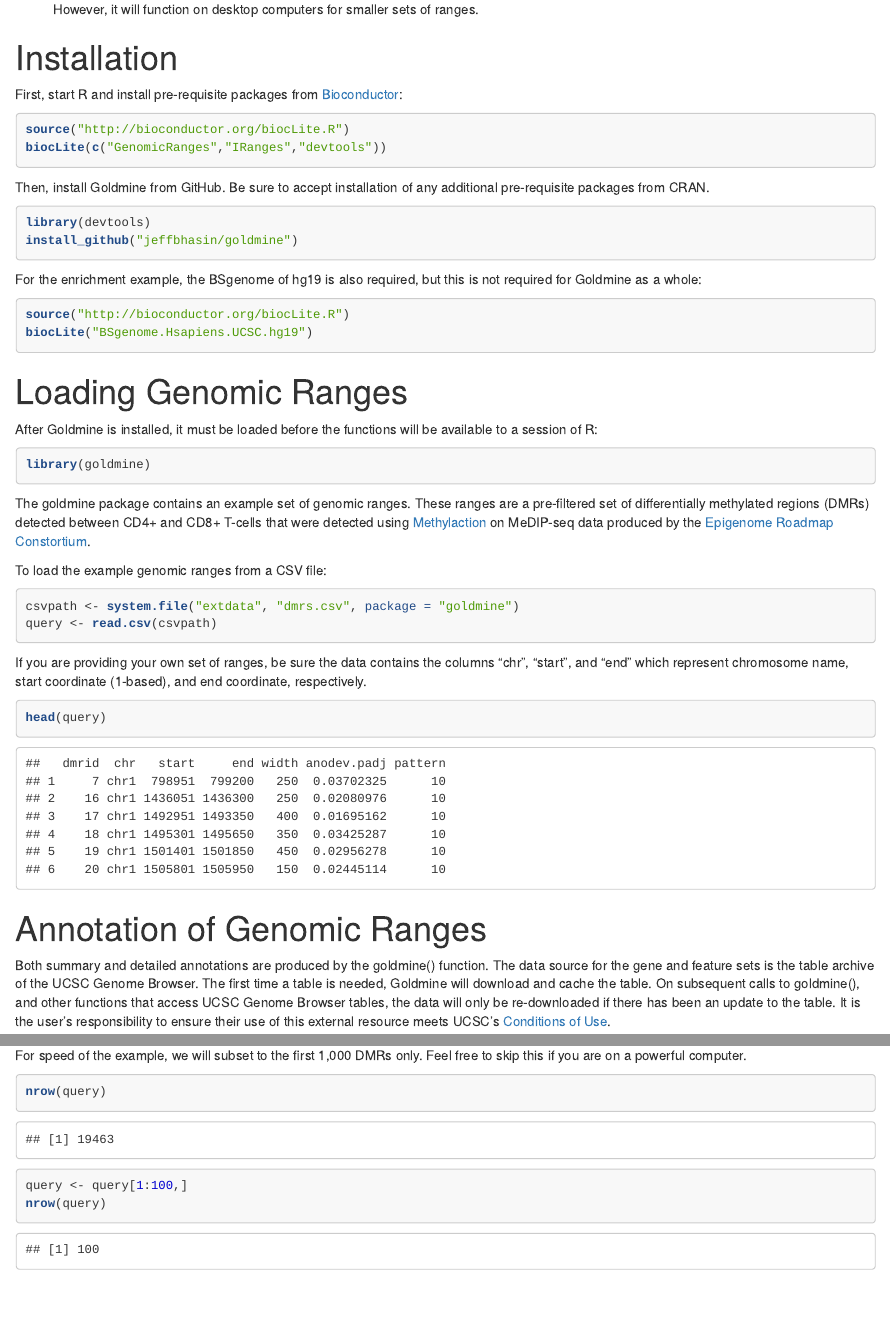
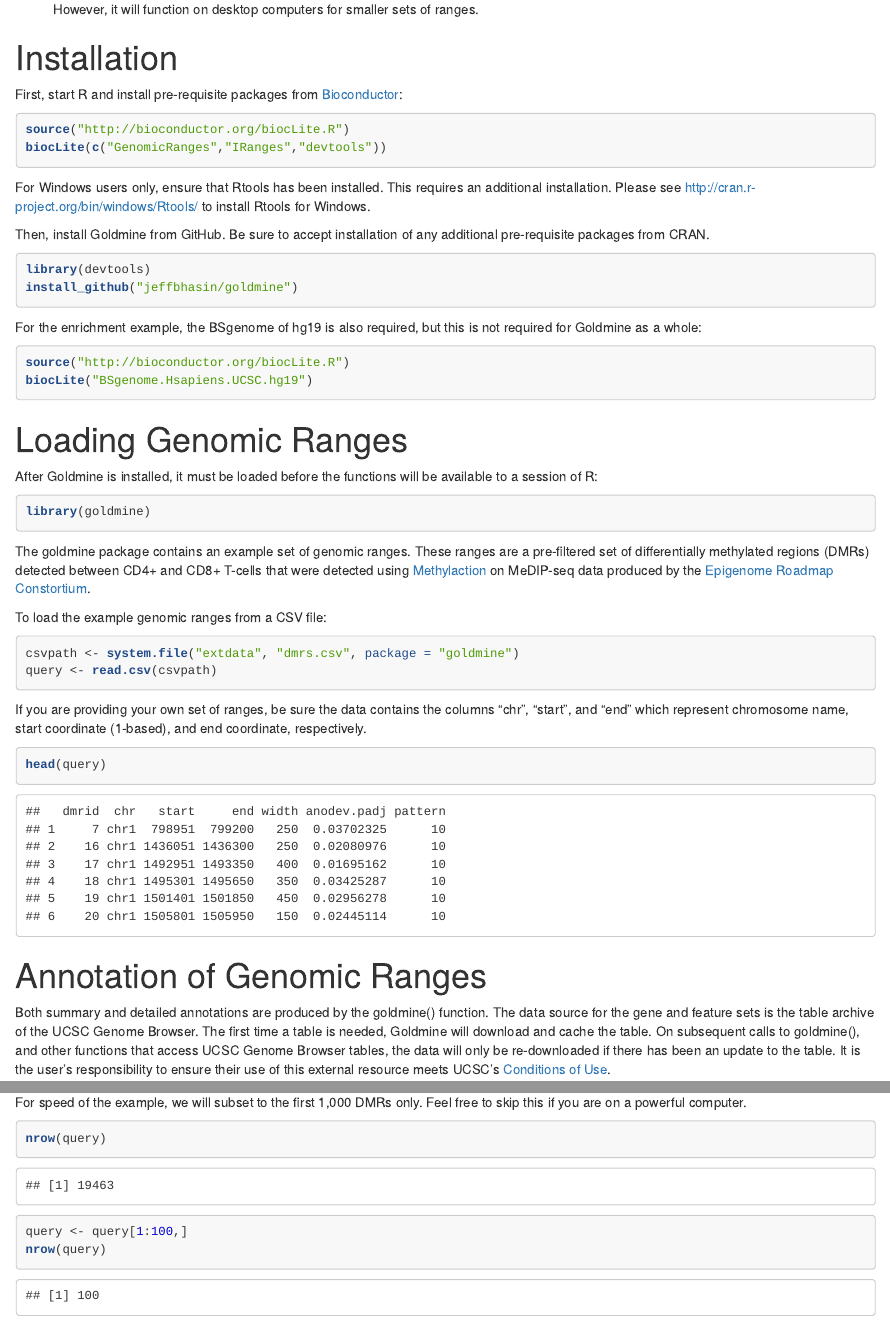
Before and after one commit to jeffbhasin/jeffbhasin.github.io, an R Markdown document (goldmine_howto/goldmine.Rmd): the page in a window 1100 px wide, from 610 px down, and a second part further down, joined at a grey line. The pictures show the output file goldmine_howto/goldmine.html that the author committed with the source, opened offline; library style sheets and scripts come from the installed R packages.

````diff
--- a/goldmine_howto/goldmine.Rmd
+++ b/goldmine_howto/goldmine.Rmd
@@ -4,13 +4,13 @@
 author: "Jeff Bhasin"
 date: '`r Sys.Date()`'
 output:
-  word_document: default
-  pdf_document:
-    toc: yes
   html_document:
     highlight: tango
     self_contained: no
     toc: yes
+  pdf_document:
+    toc: yes
+  word_document: default
 ---
 
 ```{r setup, include=FALSE}
@@ -31,6 +31,8 @@
 source("http://bioconductor.org/biocLite.R")
 biocLite(c("GenomicRanges","IRanges","devtools"))
 ```
+
+For Windows users only, ensure that Rtools has been installed. This requires an additional installation. Please see http://cran.r-project.org/bin/windows/Rtools/ to install Rtools for Windows.
 
 Then, install Goldmine from GitHub. Be sure to accept installation of any additional pre-requisite packages from CRAN.
 ```{r, eval=FALSE}
````
Also changed, not shown: assets/img/et.jpg, assets/img/ma.png, goldmine/index.html, goldmine_howto/goldmine.html, index.html, methylaction/index.html, 2 other files.
